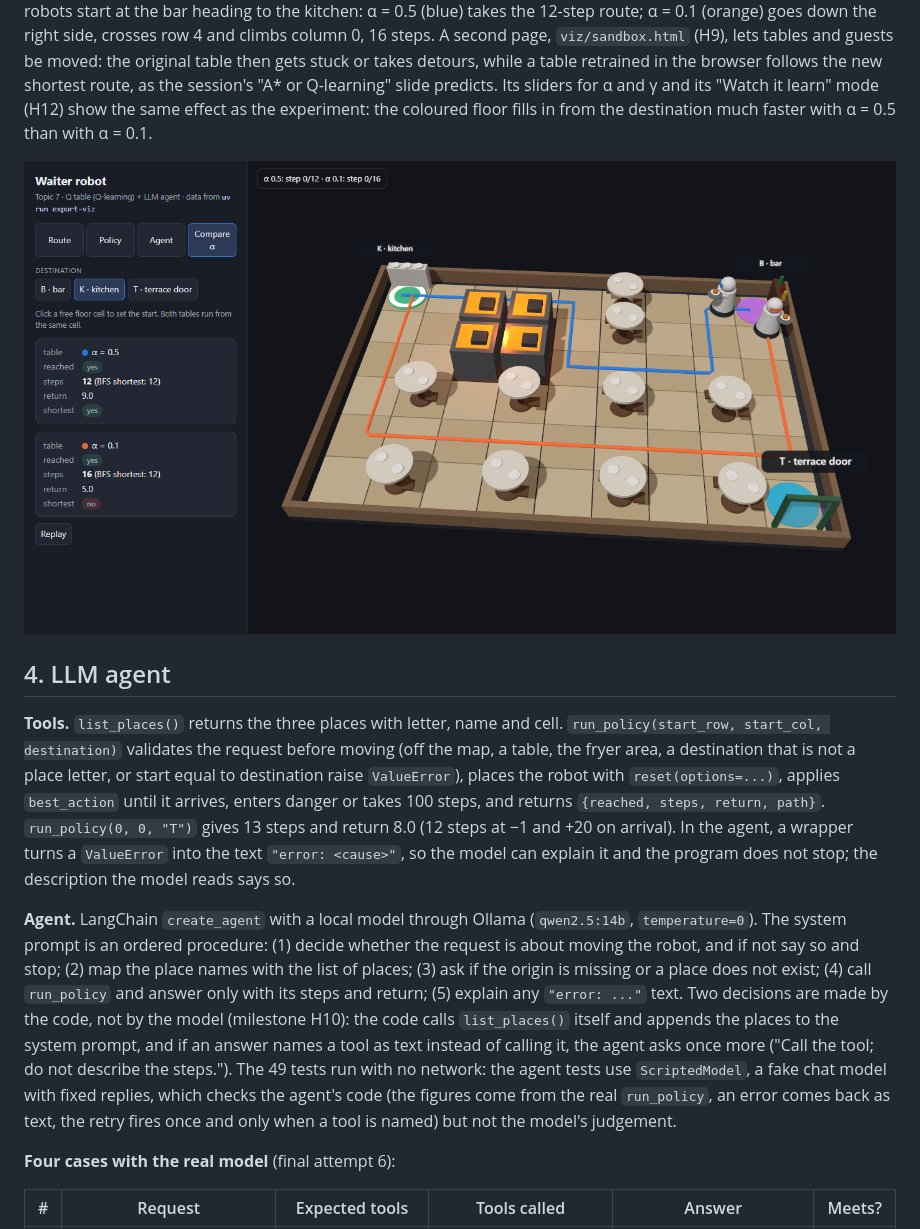
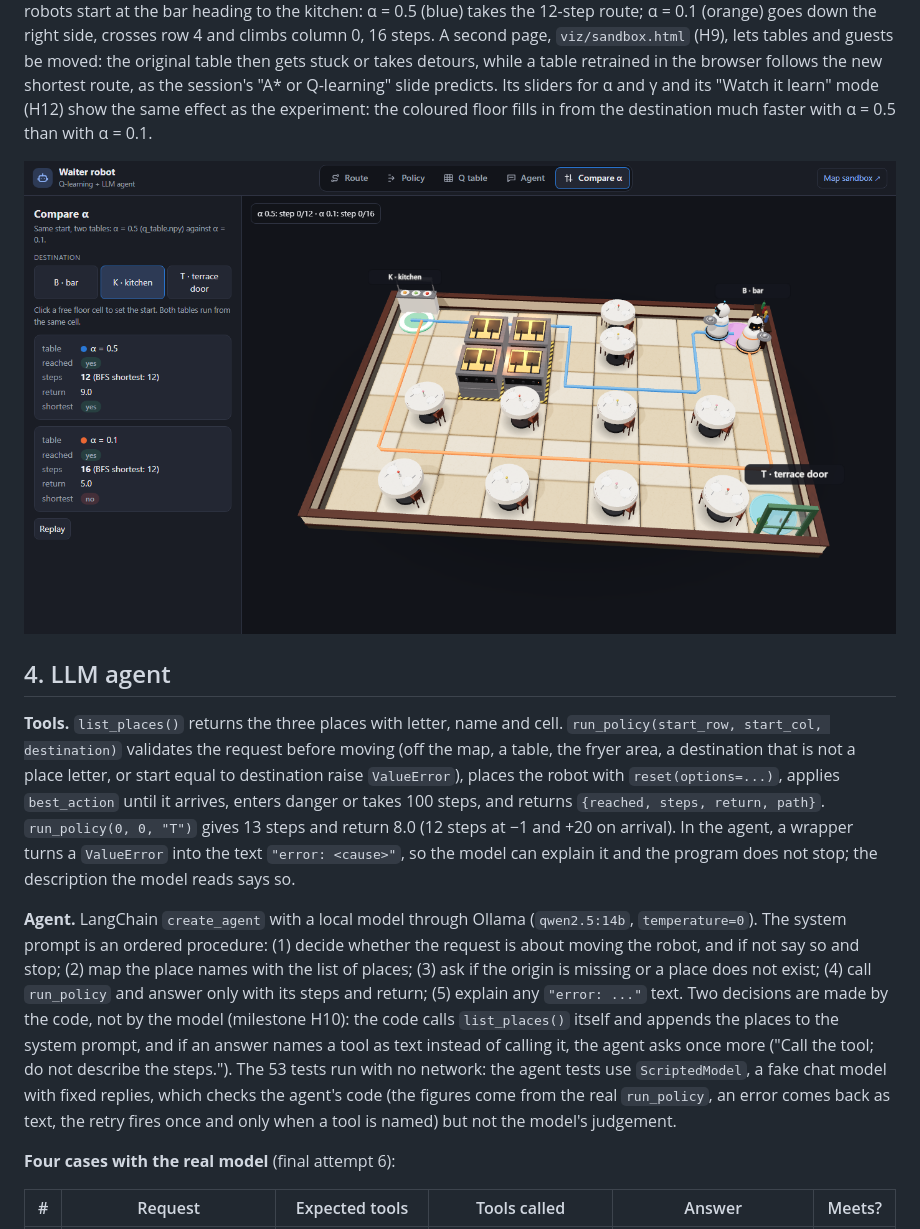
Before and after one commit to Godalberto10/waiter-robot, a Markdown page: report/informe.md, the part around the change. Rendered like a GitHub page; pictures changed too: report/compare.png.

Commit message:
Report: 53 tests, new 3D screenshot, final PDF; type hints

```diff
--- a/report/informe.md
+++ b/report/informe.md
@@ -50,7 +50,7 @@ Both configurations use γ = 0.9 and train for 3000 episodes; after each block o
 
 **Tools.** `list_places()` returns the three places with letter, name and cell. `run_policy(start_row, start_col, destination)` validates the request before moving (off the map, a table, the fryer area, a destination that is not a place letter, or start equal to destination raise `ValueError`), places the robot with `reset(options=...)`, applies `best_action` until it arrives, enters danger or takes 100 steps, and returns `{reached, steps, return, path}`. `run_policy(0, 0, "T")` gives 13 steps and return 8.0 (12 steps at −1 and +20 on arrival). In the agent, a wrapper turns a `ValueError` into the text `"error: <cause>"`, so the model can explain it and the program does not stop; the description the model reads says so.
 
-**Agent.** LangChain `create_agent` with a local model through Ollama (`qwen2.5:14b`, `temperature=0`). The system prompt is an ordered procedure: (1) decide whether the request is about moving the robot, and if not say so and stop; (2) map the place names with the list of places; (3) ask if the origin is missing or a place does not exist; (4) call `run_policy` and answer only with its steps and return; (5) explain any `"error: ..."` text. Two decisions are made by the code, not by the model (milestone H10): the code calls `list_places()` itself and appends the places to the system prompt, and if an answer names a tool as text instead of calling it, the agent asks once more ("Call the tool; do not describe the steps."). The 49 tests run with no network: the agent tests use `ScriptedModel`, a fake chat model with fixed replies, which checks the agent's code (the figures come from the real `run_policy`, an error comes back as text, the retry fires once and only when a tool is named) but not the model's judgement.
+**Agent.** LangChain `create_agent` with a local model through Ollama (`qwen2.5:14b`, `temperature=0`). The system prompt is an ordered procedure: (1) decide whether the request is about moving the robot, and if not say so and stop; (2) map the place names with the list of places; (3) ask if the origin is missing or a place does not exist; (4) call `run_policy` and answer only with its steps and return; (5) explain any `"error: ..."` text. Two decisions are made by the code, not by the model (milestone H10): the code calls `list_places()` itself and appends the places to the system prompt, and if an answer names a tool as text instead of calling it, the agent asks once more ("Call the tool; do not describe the steps."). The 53 tests run with no network: the agent tests use `ScriptedModel`, a fake chat model with fixed replies, which checks the agent's code (the figures come from the real `run_policy`, an error comes back as text, the retry fires once and only when a tool is named) but not the model's judgement.
 
 **Four cases with the real model** (final attempt 6):
 
```
Also changed, not shown: 3 other files.
